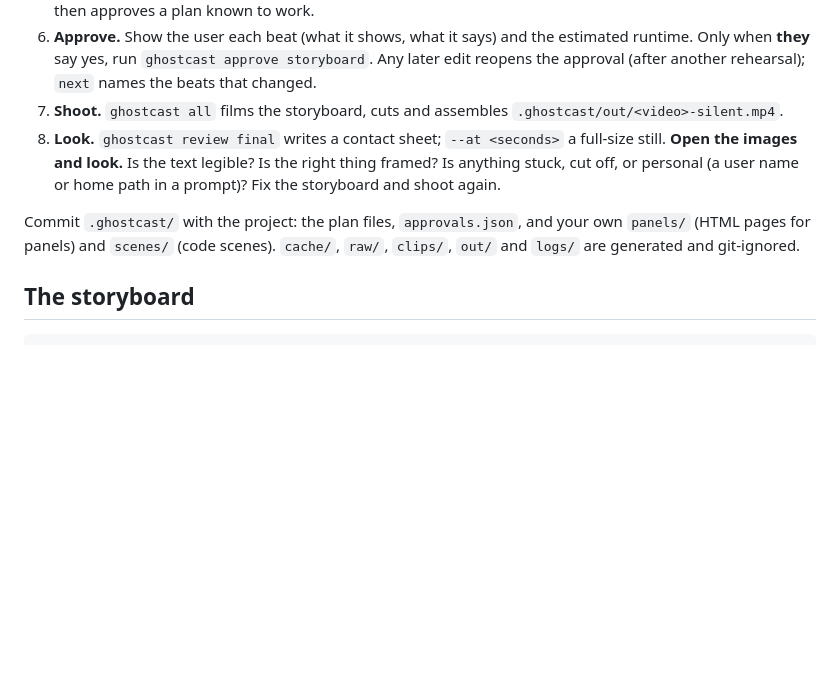
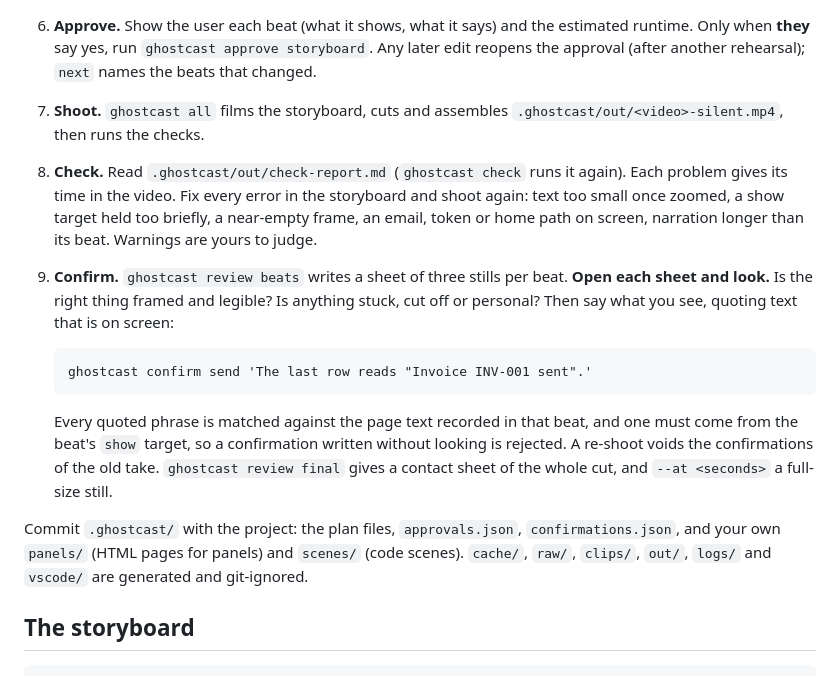
Before and after one commit to Pandemonium-Research/ghostcast, a Markdown page: SKILL.md, the part around the change. GitHub-like rendering; blank space fills up the shorter version.

````diff
--- a/SKILL.md
+++ b/SKILL.md
@@ -57,15 +57,27 @@ Do what `next` says, then run it again. Its stages, in order:
    Only when **they** say yes, run `ghostcast approve storyboard`. Any later edit reopens the
    approval (after another rehearsal); `next` names the beats that changed.
 7. **Shoot.** `ghostcast all` films the storyboard, cuts and assembles
-   `.ghostcast/out/<video>-silent.mp4`.
-8. **Look.** `ghostcast review final` writes a contact sheet; `--at <seconds>` a full-size still.
-   **Open the images and look.** Is the text legible? Is the right thing framed? Is anything
-   stuck, cut off, or personal (a user name or home path in a prompt)? Fix the storyboard and
-   shoot again.
+   `.ghostcast/out/<video>-silent.mp4`, then runs the checks.
+8. **Check.** Read `.ghostcast/out/check-report.md` (`ghostcast check` runs it again). Each
+   problem gives its time in the video. Fix every error in the storyboard and shoot again: text
+   too small once zoomed, a show target held too briefly, a near-empty frame, an email, token or
+   home path on screen, narration longer than its beat. Warnings are yours to judge.
+9. **Confirm.** `ghostcast review beats` writes a sheet of three stills per beat. **Open each
+   sheet and look.** Is the right thing framed and legible? Is anything stuck, cut off or
+   personal? Then say what you see, quoting text that is on screen:
 
-Commit `.ghostcast/` with the project: the plan files, `approvals.json`, and your own `panels/`
-(HTML pages for panels) and `scenes/` (code scenes). `cache/`, `raw/`, `clips/`, `out/` and
-`logs/` are generated and git-ignored.
+   ```
+   ghostcast confirm send 'The last row reads "Invoice INV-001 sent".'
+   ```
+
+   Every quoted phrase is matched against the page text recorded in that beat, and one must come
+   from the beat's `show` target, so a confirmation written without looking is rejected. A
+   re-shoot voids the confirmations of the old take. `ghostcast review final` gives a contact
+   sheet of the whole cut, and `--at <seconds>` a full-size still.
+
+Commit `.ghostcast/` with the project: the plan files, `approvals.json`, `confirmations.json`,
+and your own `panels/` (HTML pages for panels) and `scenes/` (code scenes). `cache/`, `raw/`,
+`clips/`, `out/`, `logs/` and `vscode/` are generated and git-ignored.
 
 ## The storyboard
 
````
Also changed, not shown: PLAN.md (+41 -1 lines), README.md (+7 -3 lines).
